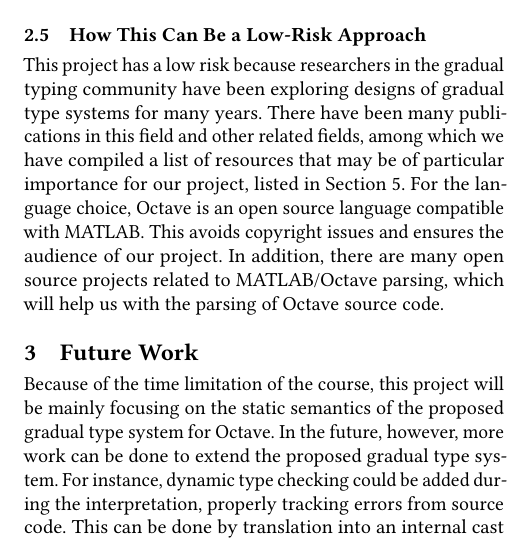
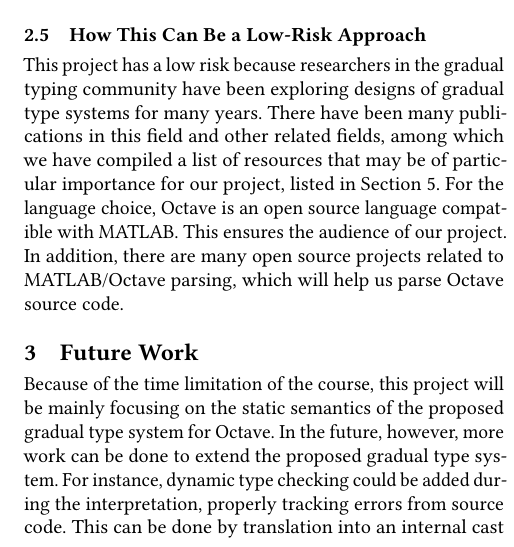
Before and after one commit to yuchong-pan/gradual-octave, a LaTeX paper (project-proposal/project-proposal.tex, which reads project-proposal/project-proposal-body.tex): part of one column of page 2 of 3, cut so that both start at the same text. Compiled offline with pdfLaTeX.

Commit message:
Updated overview-and-plans section in project proposal

```diff
--- a/project-proposal/project-proposal-body.tex
+++ b/project-proposal/project-proposal-body.tex
@@ -91,11 +91,10 @@ This project has a low risk because researchers in the gradual typing community
 have been exploring designs of gradual type systems for many years. There have
 been many publications in this field and other related fields, among which we
 have compiled a list of resources that may be of particular importance for our
-project, listed in Section \ref{sec-supporting-resources}. For the language choice,
-Octave is an open source language compatible with MATLAB. This avoids copyright
-issues and ensures the audience of our project. In addition, there are many open
-source projects related to MATLAB/Octave parsing, which will help us with the
-parsing of Octave source code.
+project, listed in Section \ref{sec-supporting-resources}. For the language
+choice, Octave is an open source language compatible with MATLAB. This ensures
+the audience of our project. In addition, there are many open source projects
+related to MATLAB/Octave parsing, which will help us parse Octave source code.
 
 \section{Future Work}
 \label{sec-future-work}
```
Also changed, not shown: project-proposal/project-proposal.pdf.
